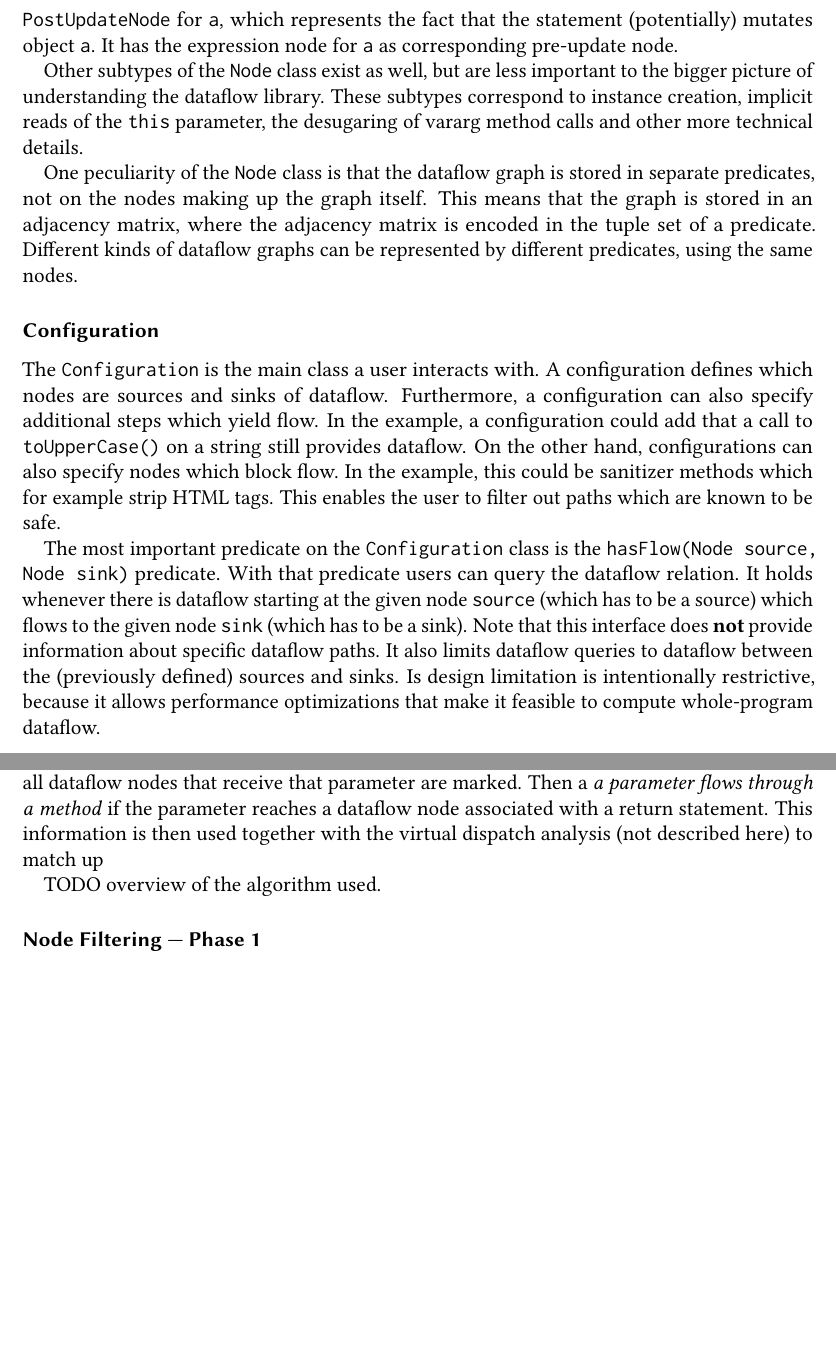
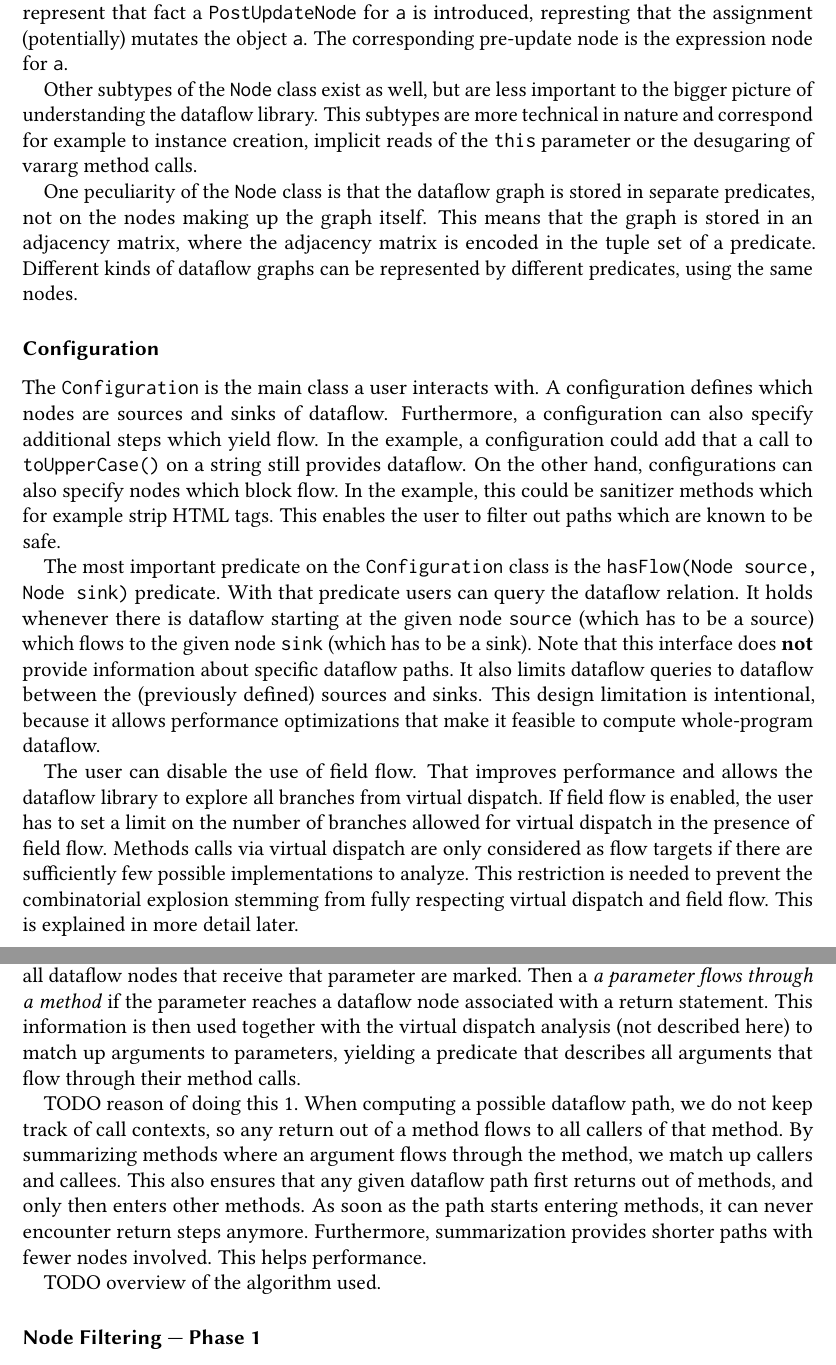
Before and after one commit to criemen/semantics-project-report, a LaTeX paper (main.tex, which reads 2-dataflow-library.tex): two parts of pages 6 and 11 of 17 before the commit and two parts of pages 4 and 9 of 10 after it, joined at a grey line, cut at the place of the change, the shorter picture padded with empty space. Compiled offline with pdfLaTeX.

Commit message:
Some more text

```diff
--- a/2-dataflow-library.tex
+++ b/2-dataflow-library.tex
@@ -55,12 +64,14 @@ However, none of these expression nodes capture that the object \java{a}
+However, none of these expression nodes capture the fact that the object \java{a}
 is mutated by the assignment.
-For this, there exists also a \texttt{PostUpdateNode} for \java{a},
-which represents the fact that the statement (potentially) mutates object \java{a}.
-It has the expression node for \java{a} as corresponding pre-update node.
+To represent that fact a \texttt{PostUpdateNode} for \java{a} is introduced,
+represting that the assignment (potentially) mutates the object \java{a}.
+The corresponding pre-update node is the expression node for \java{a}.
 
 Other subtypes of the \texttt{Node} class exist as well,
 but are less important to the bigger picture of understanding the dataflow library.
-These subtypes correspond to instance creation, implicit reads of the \texttt{this} parameter,
-the desugaring of vararg method calls and other more technical details.
+This subtypes are more technical in nature and correspond for example
+to instance creation, implicit reads of the \texttt{this} parameter or
+the desugaring of vararg method calls.
 
 One peculiarity of the \texttt{Node} class is that the dataflow graph
 is stored in separate predicates, not on the nodes making up the graph itself.
@@ -88,8 +99,19 @@ It holds whenever there is dataflow starting at the given node \texttt{source}
 Note that this interface does \textbf{not} provide information about specific
 dataflow paths.
 It also limits dataflow queries to dataflow between the (previously defined) sources and sinks.
-Is design limitation is intentionally restrictive, because it allows performance optimizations
+This design limitation is intentional, because it allows performance optimizations
 that make it feasible to compute whole-program dataflow.
+
+The user can disable the use of field flow.
+That improves performance and allows the dataflow library to explore all branches
+from virtual dispatch.
+If field flow is enabled, the user has to set a limit on the number of branches
+allowed for virtual dispatch in the presence of field flow.
+Methods calls via virtual dispatch are only considered as flow targets if there are
+sufficiently few possible implementations to analyze.
+This restriction is needed to prevent the combinatorial explosion stemming from
+fully respecting virtual dispatch and field flow.
+This is explained in more detail later.
 
 \subsection{General Design}
 
@@ -326,7 +351,19 @@ This means all dataflow nodes that receive that parameter are marked.
 Then a \emph{a parameter flows through a method} if the parameter reaches a
 dataflow node associated with a return statement.
 This information is then used together with the virtual dispatch analysis
-(not described here) to match up
+(not described here) to match up arguments to parameters, yielding a predicate
+that describes all arguments that flow through their method calls.
+
+TODO reason of doing this
+1. When computing a possible dataflow path, we do not keep track of call contexts,
+so any return out of a method flows to all callers of that method.
+By summarizing methods where an argument flows through the method, we match up
+callers and callees.
+This also ensures that any given dataflow path first returns out of methods, and only
+then enters other methods. As soon as the path starts entering methods, it can
+never encounter return steps anymore.
+Furthermore, summarization provides shorter paths with fewer nodes involved.
+This helps performance.
 
 TODO overview of the algorithm used.
 % TODO first pass is used to detect getters and setters
--- a/main.tex
+++ b/main.tex
@@ -1,5 +1,5 @@
 \input{preamble}
-%\includeonly{2-dataflow-library}
+\includeonly{2-dataflow-library}
 
 \colorlet{colors}{blue}
 \colorlet{colort}{cyan}
```
Also changed, not shown: 2-dataflow-library.tex (54 more changed lines), main.tex (1 more changed lines).
